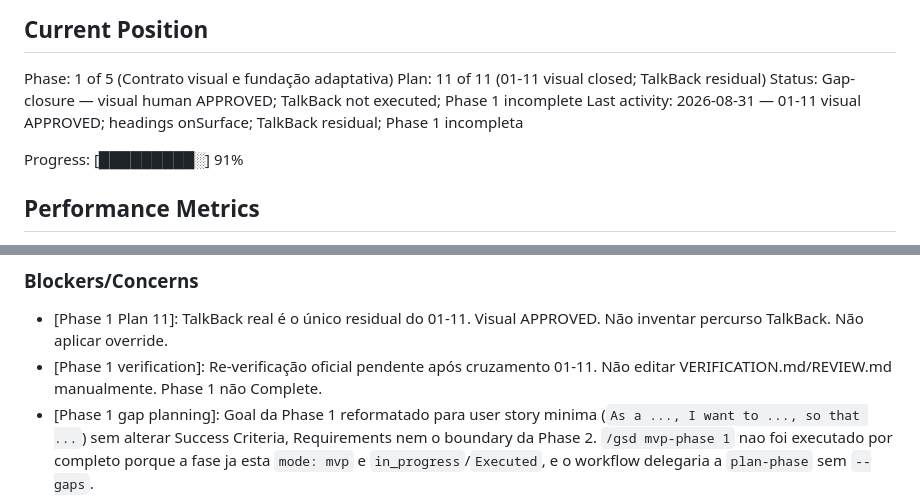
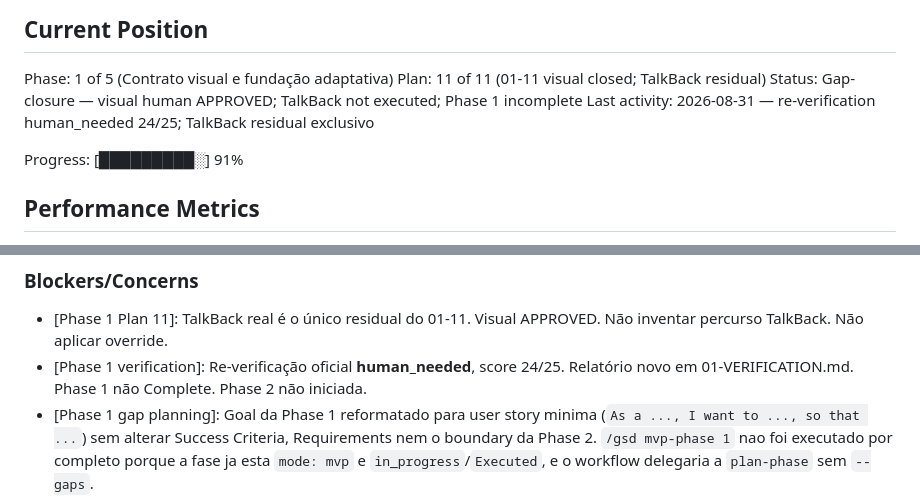
Before and after one commit to rpsouza441/tools_app, a Markdown page: .planning/STATE.md, 2 parts joined by grey strips. GitHub-like rendering.

Commit message:
docs(01): record Phase 1 re-verification as human_needed
Co-authored-by: Cursor <cursoragent@cursor.com>

```diff
--- a/.planning/STATE.md
+++ b/.planning/STATE.md
@@ -28,7 +28,7 @@ See: .planning/PROJECT.md (updated 2026-08-10)
 Phase: 1 of 5 (Contrato visual e fundação adaptativa)
 Plan: 11 of 11 (01-11 visual closed; TalkBack residual)
 Status: Gap-closure — visual human APPROVED; TalkBack not executed; Phase 1 incomplete
-Last activity: 2026-08-31 — 01-11 visual APPROVED; headings onSurface; TalkBack residual; Phase 1 incompleta
+Last activity: 2026-08-31 — re-verification human_needed 24/25; TalkBack residual exclusivo
 
 Progress: [█████████░] 91%
 
@@ -84,7 +84,7 @@ Progress: [█████████░] 91%
 ### Blockers/Concerns
 
 - [Phase 1 Plan 11]: TalkBack real é o único residual do 01-11. Visual APPROVED. Não inventar percurso TalkBack. Não aplicar override.
-- [Phase 1 verification]: Re-verificação oficial pendente após cruzamento 01-11. Não editar VERIFICATION.md/REVIEW.md manualmente. Phase 1 não Complete.
+- [Phase 1 verification]: Re-verificação oficial **human_needed**, score 24/25. Relatório novo em 01-VERIFICATION.md. Phase 1 não Complete. Phase 2 não iniciada.
 - [Phase 1 gap planning]: Goal da Phase 1 reformatado para user story minima (`As a ..., I want to ..., so that ...`) sem alterar Success Criteria, Requirements nem o boundary da Phase 2. `/gsd mvp-phase 1` nao foi executado por completo porque a fase ja esta `mode: mvp` e `in_progress`/`Executed`, e o workflow delegaria a `plan-phase` sem `--gaps`.
 - [Phase 1 Plan 06 UI-03]: Inconsistência documental registrada, não expandida — Phase 1 owns primitives/galeria; Phase 2 owns adoção nas três telas. Não mover UI-03. Não desmarcar REQUIREMENTS.md. Não puxar PRES-*.
 
```
Also changed, not shown: 2 other files.
